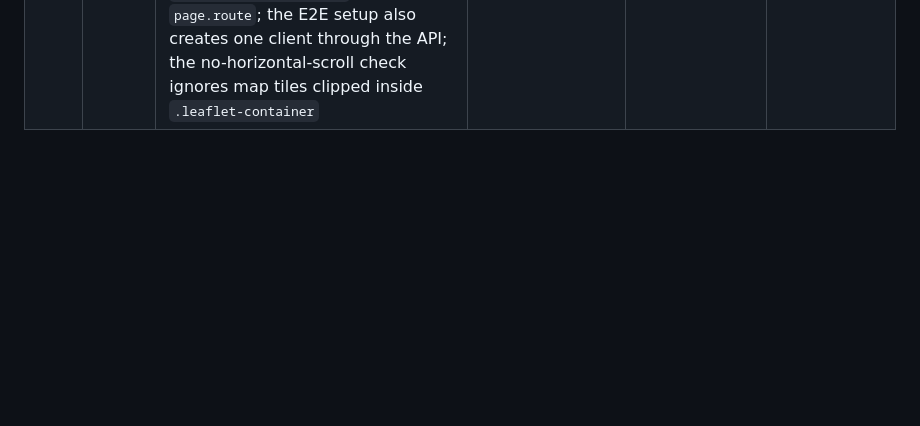
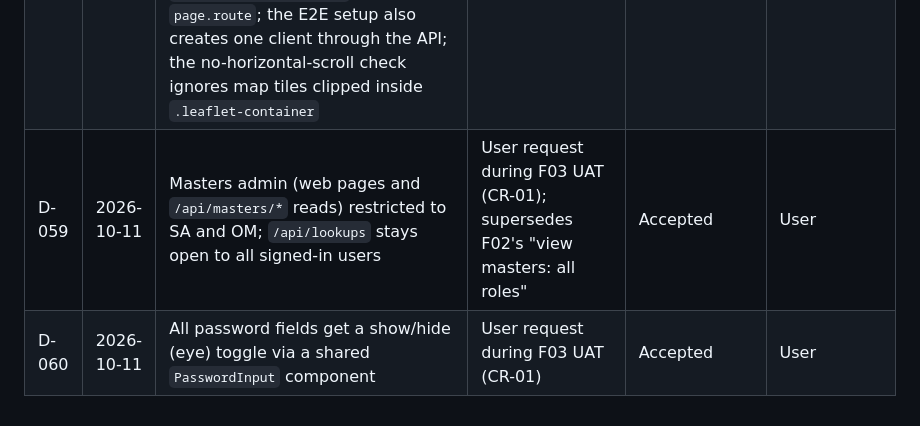
Before and after one commit to karananeja/champ-app, a Markdown page: docs/decision-log.md, the part around the change. GitHub-like rendering; blank space fills up the shorter version.

Commit message:
docs(CR-01): masters visibility and password toggle change request
Co-Authored-By: Claude Opus 5.5 <noreply@anthropic.com>
Claude-Session: https://claude.ai/code/session_018QNjYtLTZjsyzzmwRFPwU9

```diff
--- a/docs/decision-log.md
+++ b/docs/decision-log.md
@@ -62,3 +62,5 @@ Important decisions made during the project. Status values: Proposed, Accepted,
 | D-056 | 2026-10-11 | Geocoder details: reverse sends `zoom=18`, `addressdetails=1`, `accept-language=en` (Nominatim's reverse has no `countrycodes`/`limit`); a 200 `{ error: "Unable to geocode" }` is `item: null`; `GeoResult.city` is the first of city, town, village, county; a city is suggested only when exactly one active Location matches the city and, when present, the state; any geocoder failure is logged and becomes 503 `GEOCODER_UNAVAILABLE`; empty/null results are cached, errors are not; the search cache key includes the limit | Predictable suggestions (no wrong guess when ambiguous) and the 1 req/s policy kept even when lookups fail | Accepted | Impl agent (F03) |
 | D-057 | 2026-10-11 | Web: Leaflet 1.9 + react-leaflet 5 with inline-SVG `divIcon` markers (blue active, grey inactive); the edit page saves the client fields, then each new site (POST) and changed site (PATCH) in turn, keeping new site ids so a retry after a partial failure doesn't add a site twice; "Edit site" and "Add site" on the detail page open the edit page with that card expanded (`?site=<id>`, `?add=site`); an existing site's saved address counts as not hand-edited, so dragging its pin updates the address (AC1); the reverse lookup is debounced 400 ms; a shadcn `Textarea` was added | Full-page editing (spec §4) without a new batch endpoint; simplest reliable marker icons under Vite | Accepted | Impl agent (F03) |
 | D-058 | 2026-10-11 | Tests never reach Nominatim or OSM: API tests inject a fake geocoder or a `NominatimGeocoder` with a fake `fetch`; vitest and the E2E API run with `NOMINATIM_URL=http://127.0.0.1:9` as a safety net; jsdom tests replace the Leaflet map with `FakePinMap`; Playwright stubs `/api/geo/*` and `tile.openstreetmap.org` with `page.route`; the E2E setup also creates one client through the API; the no-horizontal-scroll check ignores map tiles clipped inside `.leaflet-container` | OSM usage policy, deterministic runs, no network in tests | Accepted | Impl agent (F03) |
+| D-059 | 2026-10-11 | Masters admin (web pages and `/api/masters/*` reads) restricted to SA and OM; `/api/lookups` stays open to all signed-in users | User request during F03 UAT (CR-01); supersedes F02's "view masters: all roles" | Accepted | User |
+| D-060 | 2026-10-11 | All password fields get a show/hide (eye) toggle via a shared `PasswordInput` component | User request during F03 UAT (CR-01) | Accepted | User |
```
Also changed, not shown: docs/change-requests/CR-01-masters-visibility-password-toggle.md (added, +30 -0 lines).
